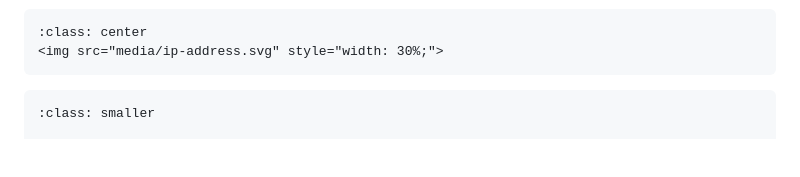
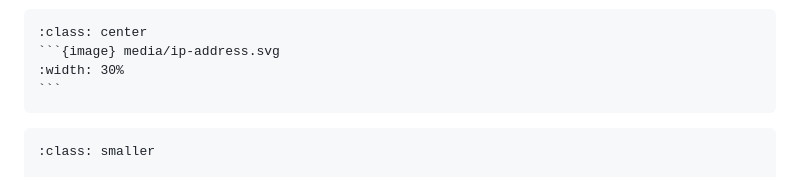
Before and after one commit to ue22-p25/backend, a Markdown page: notebooks/1-02-networking.md, the part around the change printed below. Drawn GitHub-style; blank space fills up the shorter version.

`````diff
--- a/notebooks/1-02-networking.md
+++ b/notebooks/1-02-networking.md
@@ -176,5 +178,7 @@ C'est ce qu'on appelle l'adresse IP, pour _Internet Protocol_. L'adresse IP d'un
 ````{div}
 :class: center
-<img src="media/ip-address.svg" style="width: 30%;">
+```{image} media/ip-address.svg
+:width: 30%
+```
 ````
 
`````
Also changed, not shown: other parts of notebooks/1-02-networking.md (+39 -25 lines).
